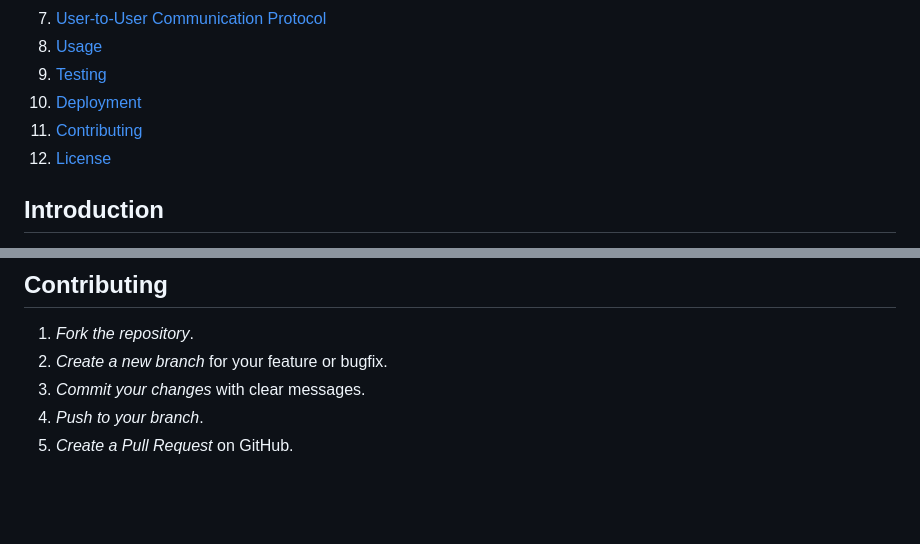
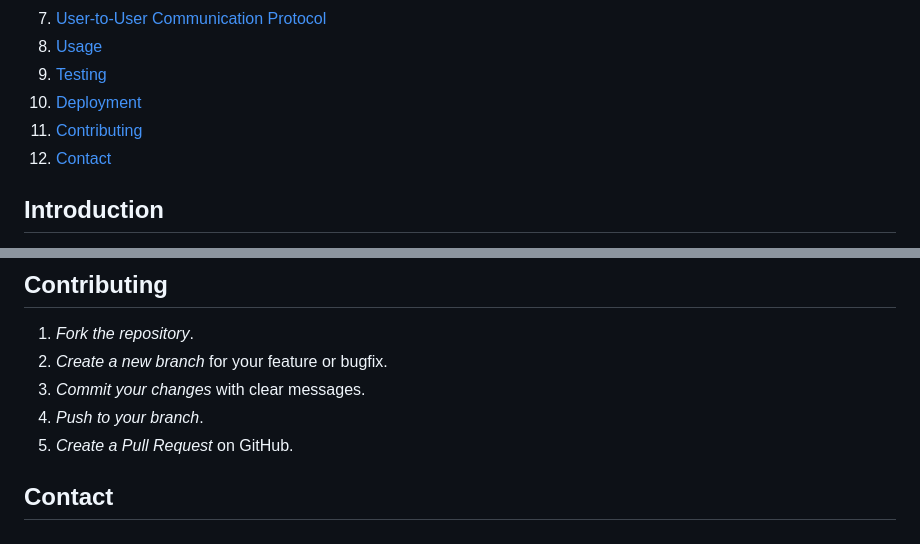
Before and after one commit to HarshLahane78/Flask-SocketIo-Chat-Application, a Markdown page: README.md, 2 parts joined by grey strips. GitHub-like rendering; blank space fills up the shorter version.

```diff
--- a/README.md
+++ b/README.md
@@ -13,7 +13,7 @@
 9. [Testing](#testing)
 10. [Deployment](#deployment)
 11. [Contributing](#contributing)
-12. [License](#license)
+12. [Contact](#Contact)
 
 ## Introduction
 
@@ -196,3 +196,5 @@ For production, consider the following steps:
 3. *Commit your changes* with clear messages.
 4. *Push to your branch*.
 5. *Create a Pull Request* on GitHub.
+
+## Contact
```
